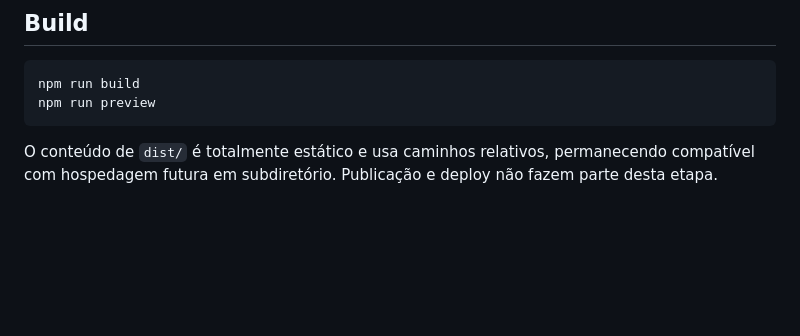
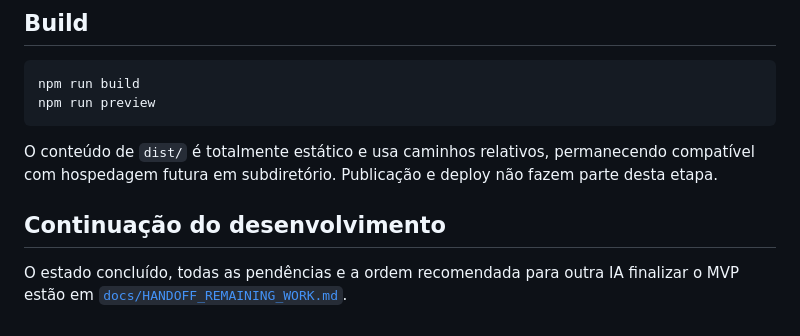
Before and after one commit to edymetal/star_trek, a Markdown page: README.md, the part around the change. GitHub-like rendering; blank space fills up the shorter version.

````diff
--- a/README.md
+++ b/README.md
@@ -118,3 +118,7 @@ npm run preview
 ```
 
 O conteúdo de `dist/` é totalmente estático e usa caminhos relativos, permanecendo compatível com hospedagem futura em subdiretório. Publicação e deploy não fazem parte desta etapa.
+
+## Continuação do desenvolvimento
+
+O estado concluído, todas as pendências e a ordem recomendada para outra IA finalizar o MVP estão em [`docs/HANDOFF_REMAINING_WORK.md`](docs/HANDOFF_REMAINING_WORK.md).
````
Also changed, not shown: docs/HANDOFF_REMAINING_WORK.md (added, +555 -0 lines), docs/PROGRESS.md (+2 -0 lines).
